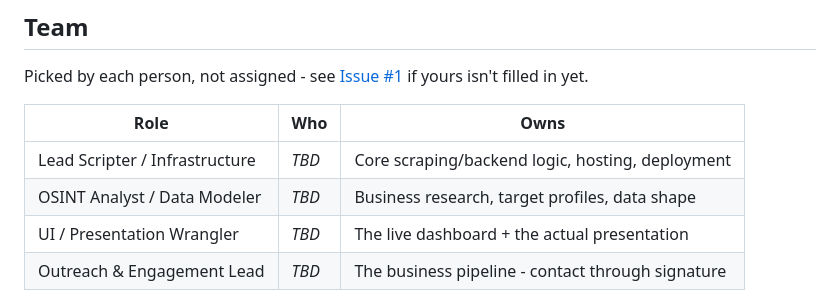
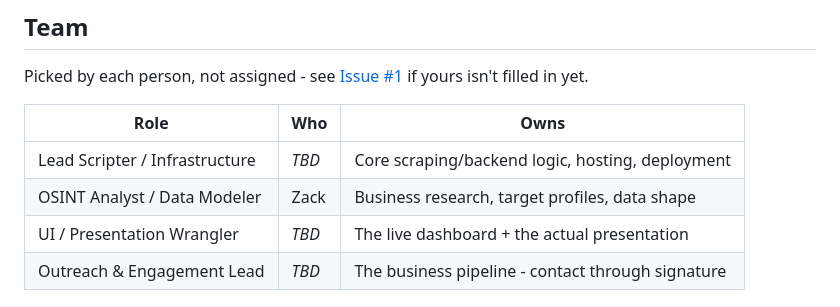
Before and after one commit to Grimjar-Bloodbeard/cybersafe2026, a Markdown page: README.md, the part around the change. Drawn GitHub-style.

Commit message:
Record Zack as OSINT Analyst / Data Modeler
Co-Authored-By: Claude Sonnet 5 <noreply@anthropic.com>
Claude-Session: https://claude.ai/code/session_01DVpxVMskAzU1sDWuRofccE

```diff
--- a/README.md
+++ b/README.md
@@ -16,7 +16,7 @@ Picked by each person, not assigned - see [Issue #1](https://github.com/Grimjar-
 | Role | Who | Owns |
 |---|---|---|
 | Lead Scripter / Infrastructure | *TBD* | Core scraping/backend logic, hosting, deployment |
-| OSINT Analyst / Data Modeler | *TBD* | Business research, target profiles, data shape |
+| OSINT Analyst / Data Modeler | Zack | Business research, target profiles, data shape |
 | UI / Presentation Wrangler | *TBD* | The live dashboard + the actual presentation |
 | Outreach & Engagement Lead | *TBD* | The business pipeline - contact through signature |
 
```
